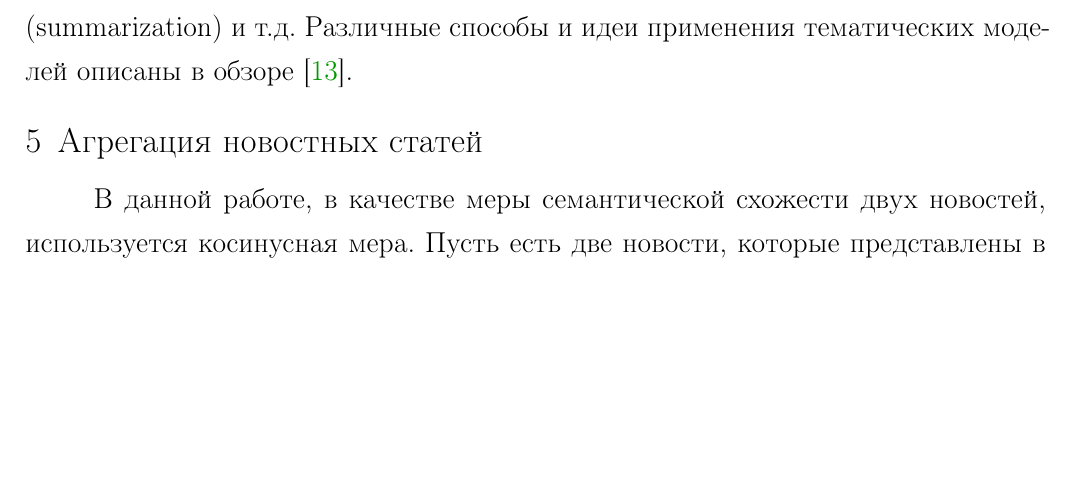
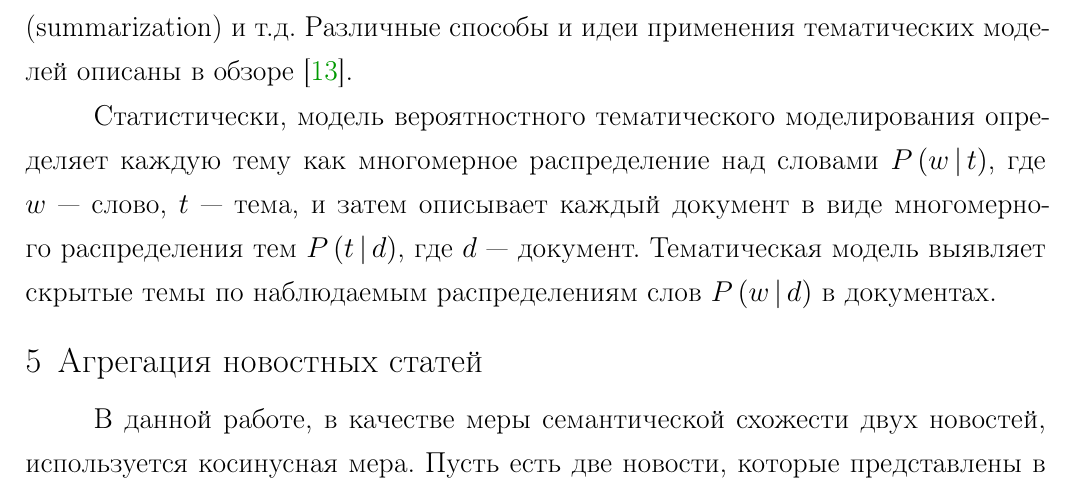
Before and after one commit to yutkin/News-Aggregator, a LaTeX document (docs/main.tex): part of page 13 of 21, cut so that both start at the same text, the shorter picture padded with empty space. Compiled offline with pdfLaTeX; a LaTeX package or settings file that is missing is left out.

Commit message:
Topic modeling

```diff
--- a/docs/main.tex
+++ b/docs/main.tex
@@ -362,6 +362,10 @@ Microsoft. Алгоритм построения деревьев в LightGBM н
 классификация, кластеризация, сжатие текста без потери информации (summarization) и т.д. Различные способы и идеи применения тематических моделей
 описаны в обзоре \cite{Daud2010}.
 
+Статистически, модель вероятностного тематического моделирования определяет каждую тему как многомерное распределение над словами
+$P\left(w \,\middle|\, t\right)$, где $w$~--- слово, $t$~--- тема, и затем описывает каждый документ в виде многомерного распределения тем $P\left(t \,\middle|\, d\right)$, где $d$~--- документ. Тематическая модель выявляет скрытые темы по наблюдаемым распределениям слов
+$P\left(w \,\middle|\, d\right)$ в документах.
+
 \section{Агрегация новостных статей}
 В данной работе, в качестве меры семантической схожести двух новостей, используется косинусная мера.
 Пусть есть две новости, которые представлены в виде двух векторов $x$ и $y$. Известно, что их скалярное произведение
```
Also changed, not shown: docs/main.pdf.
